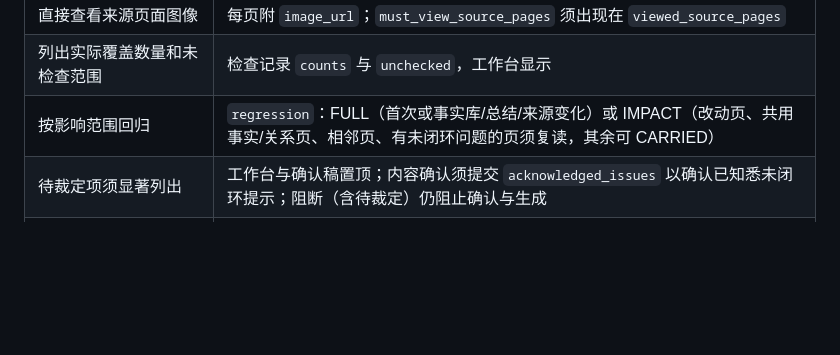
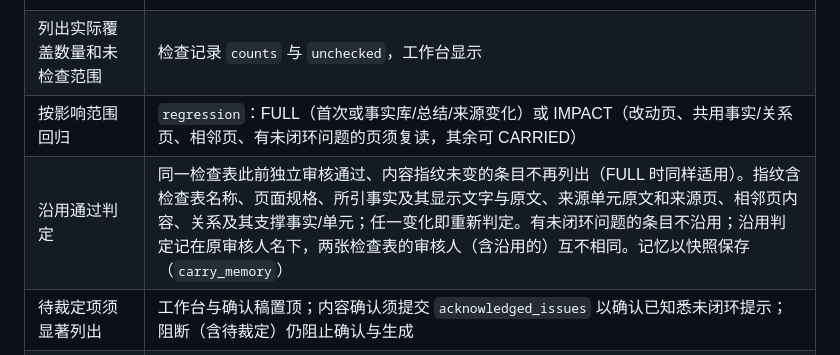
Before and after one commit to atlantis379/FactPPT, a Markdown page: docs/SEMANTIC_REVIEW_PROTOCOL.md, the part around the change. Rendered like a GitHub page; blank space fills up the shorter version.

Commit message:
Docs: SEMANTIC_REVIEW carried passes (fingerprint, open issues never carried, original reviewer)

```diff
--- a/docs/SEMANTIC_REVIEW_PROTOCOL.md
+++ b/docs/SEMANTIC_REVIEW_PROTOCOL.md
@@ -63,6 +63,7 @@
 | 直接查看来源页面图像 | 每页附 `image_url`；`must_view_source_pages` 须出现在 `viewed_source_pages` |
 | 列出实际覆盖数量和未检查范围 | 检查记录 `counts` 与 `unchecked`，工作台显示 |
 | 按影响范围回归 | `regression`：FULL（首次或事实库/总结/来源变化）或 IMPACT（改动页、共用事实/关系页、相邻页、有未闭环问题的页须复读，其余可 CARRIED） |
+| 沿用通过判定 | 同一检查表此前独立审核通过、内容指纹未变的条目不再列出（FULL 时同样适用）。指纹含检查表名称、页面规格、所引事实及其显示文字与原文、来源单元原文和来源页、相邻页内容、关系及其支撑事实/单元；任一变化即重新判定。有未闭环问题的条目不沿用；沿用判定记在原审核人名下，两张检查表的审核人（含沿用的）互不相同。记忆以快照保存（`carry_memory`） |
 | 待裁定项须显著列出 | 工作台与确认稿置顶；内容确认须提交 `acknowledged_issues` 以确认已知悉未闭环提示；阻断（含待裁定）仍阻止确认与生成 |
 | 作者逐条处理 | DECK 合同 `review_issues`，修订版须提交 `issue_responses`（CHANGED / NOT_CHANGED / NEEDS_HUMAN）；是否修复仍由独立复核判定 |
 
```
Also changed, not shown: AGENTS.md (+5 -0 lines), docs/FACTPPTV2.md (+1 -1 lines).
